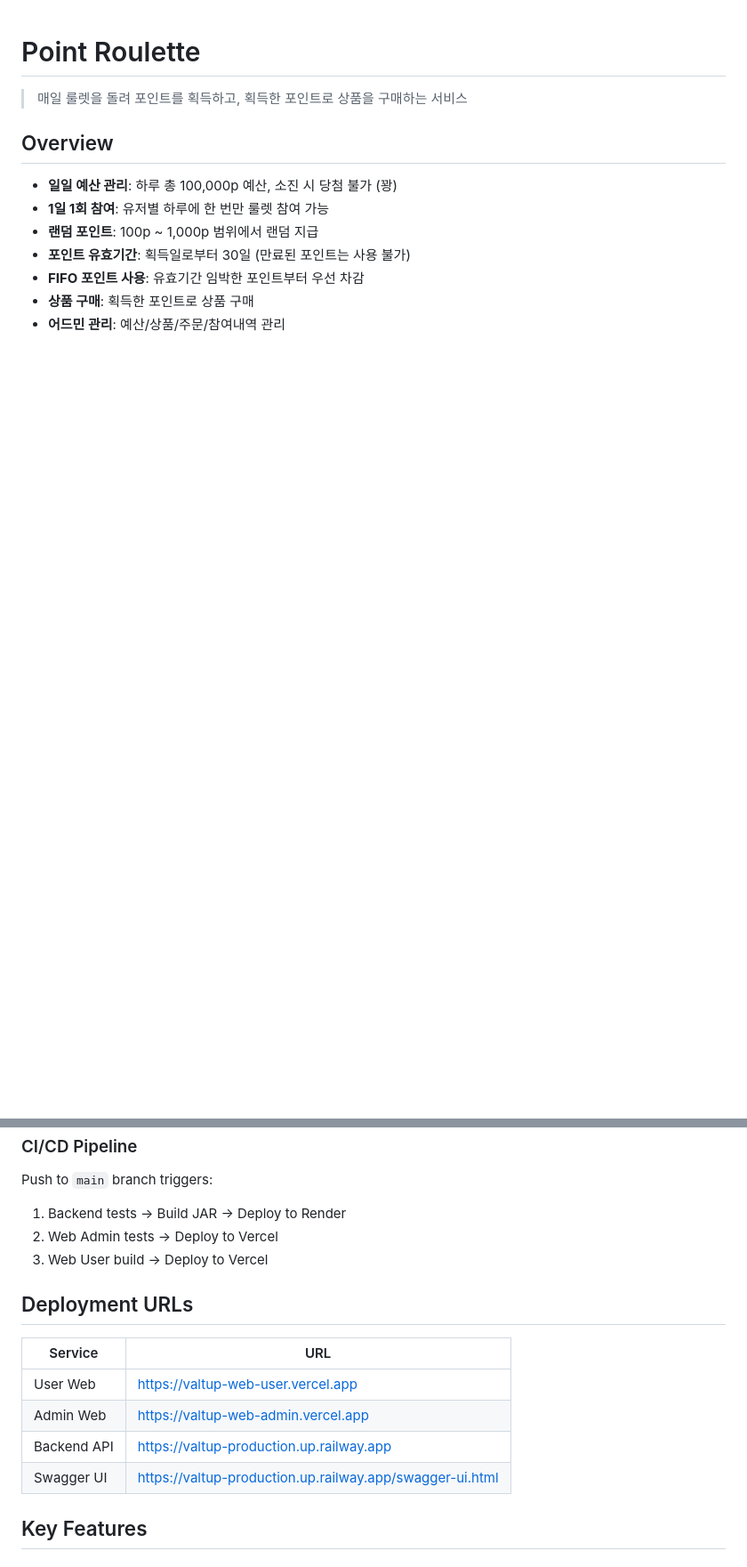
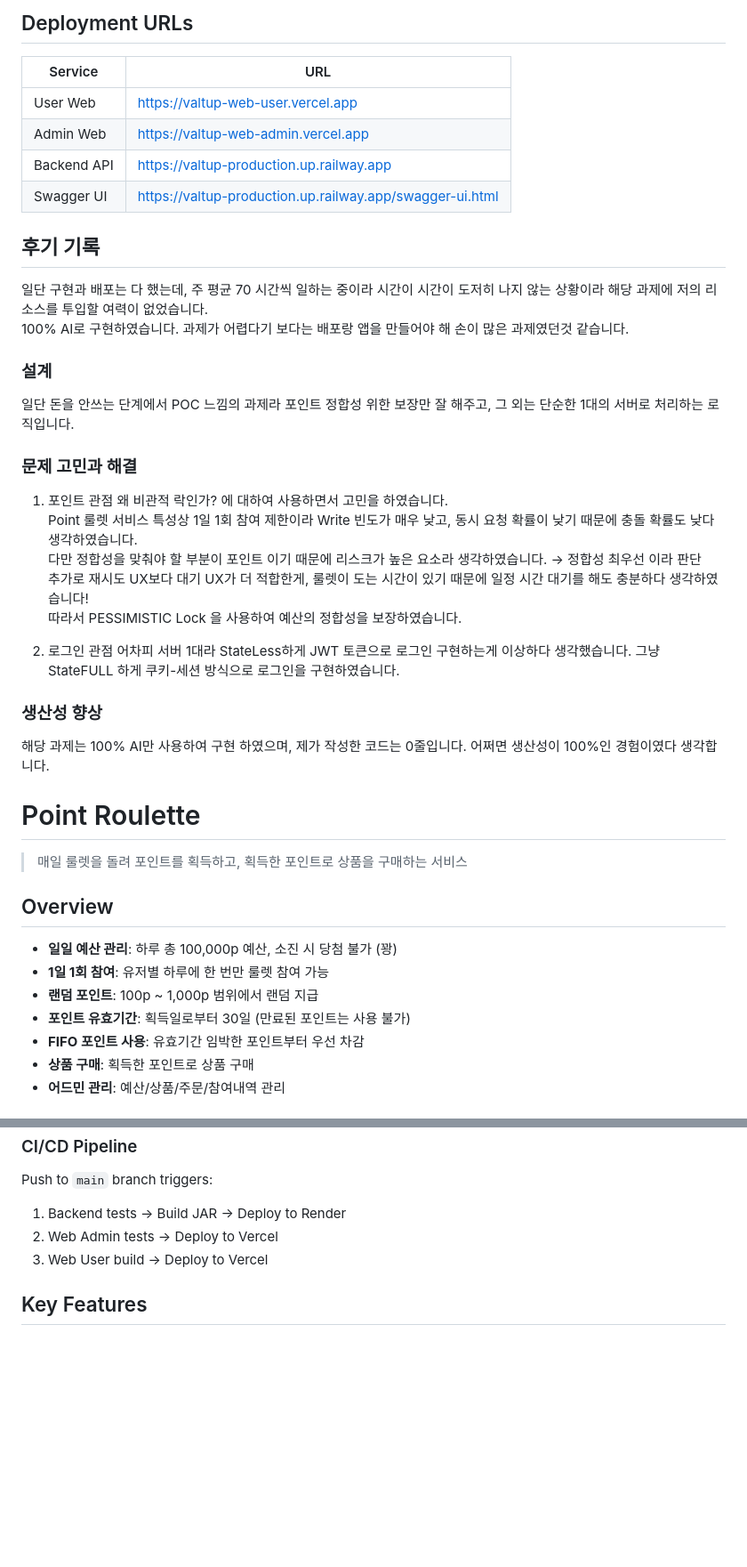
Before and after one commit to dkanrrltkrkdldk/valtup, a Markdown page: README.md, 2 parts joined by grey strips. Shown at 89% size. Drawn GitHub-style; blank space fills up the shorter version.

Commit message:
docs: README 업데이트

```diff
--- a/README.md
+++ b/README.md
@@ -1,3 +1,35 @@
+## Deployment URLs
+
+| Service | URL |
+|---------|-----|
+| User Web | https://valtup-web-user.vercel.app |
+| Admin Web | https://valtup-web-admin.vercel.app |
+| Backend API | https://valtup-production.up.railway.app |
+| Swagger UI | https://valtup-production.up.railway.app/swagger-ui.html |
+
+## 후기 기록
+일단 구현과 배포는 다 했는데, 주 평균 70 시간씩 일하는 중이라 시간이 시간이 도저히 나지 않는 상황이라 해당 과제에 저의 리소스를 투입할 여력이 없었습니다.
+100% AI로 구현하였습니다. 과제가 어렵다기 보다는 배포랑 앱을 만들어야 해 손이 많은 과제였던것 같습니다.
+
+### 설계
+일단 돈을 안쓰는 단계에서 POC 느낌의 과제라 포인트 정합성 위한 보장만 잘 해주고, 그 외는 단순한 1대의 서버로 처리하는 로직입니다.
+
+### 문제 고민과 해결
+1. 포인트 관점
+왜 비관적 락인가? 에 대하여 사용하면서 고민을 하였습니다.
+Point 룰렛 서비스 특성상 1일 1회 참여 제한이라 Write 빈도가 매우 낮고, 동시 요청 확률이 낮기 때문에 충돌 확률도 낮다 생각하였습니다.
+다만 정합성을 맞춰야 할 부분이 포인트 이기 때문에 리스크가 높은 요소라 생각하였습니다. → 정합성 최우선 이라 판단
+추가로 재시도 UX보다 대기 UX가 더 적합한게, 룰렛이 도는 시간이 있기 때문에 일정 시간 대기를 해도 충분하다 생각하였습니다!
+따라서 PESSIMISTIC Lock 을 사용하여 예산의 정합성을 보장하였습니다.
+
+2. 로그인 관점
+어차피 서버 1대라 StateLess하게 JWT 토큰으로 로그인 구현하는게 이상하다 생각했습니다.
+그냥 StateFULL 하게 쿠키-세션 방식으로 로그인을 구현하였습니다.
+
+### 생산성 향상
+해당 과제는 100% AI만 사용하여 구현 하였으며, 제가 작성한 코드는 0줄입니다.
+어쩌면 생산성이 100%인 경험이였다 생각합니다.
+
 # Point Roulette
 
 > 매일 룰렛을 돌려 포인트를 획득하고, 획득한 포인트로 상품을 구매하는 서비스
@@ -209,15 +241,6 @@ Push to `main` branch triggers:
 2. Web Admin tests → Deploy to Vercel
 3. Web User build → Deploy to Vercel
 
-## Deployment URLs
-
-| Service | URL |
-|---------|-----|
-| User Web | https://valtup-web-user.vercel.app |
-| Admin Web | https://valtup-web-admin.vercel.app |
-| Backend API | https://valtup-production.up.railway.app |
-| Swagger UI | https://valtup-production.up.railway.app/swagger-ui.html |
-
 ## Key Features
 
 ### Concurrency Control
```
